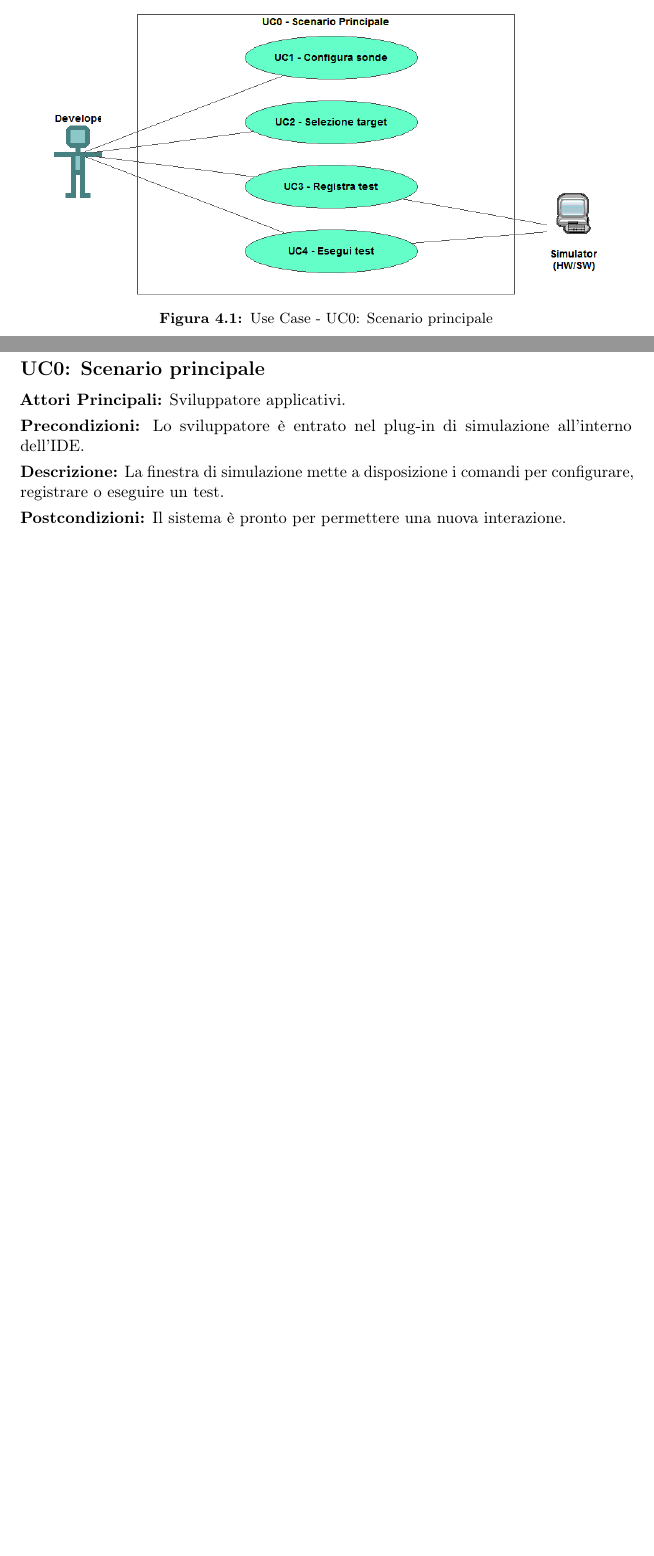
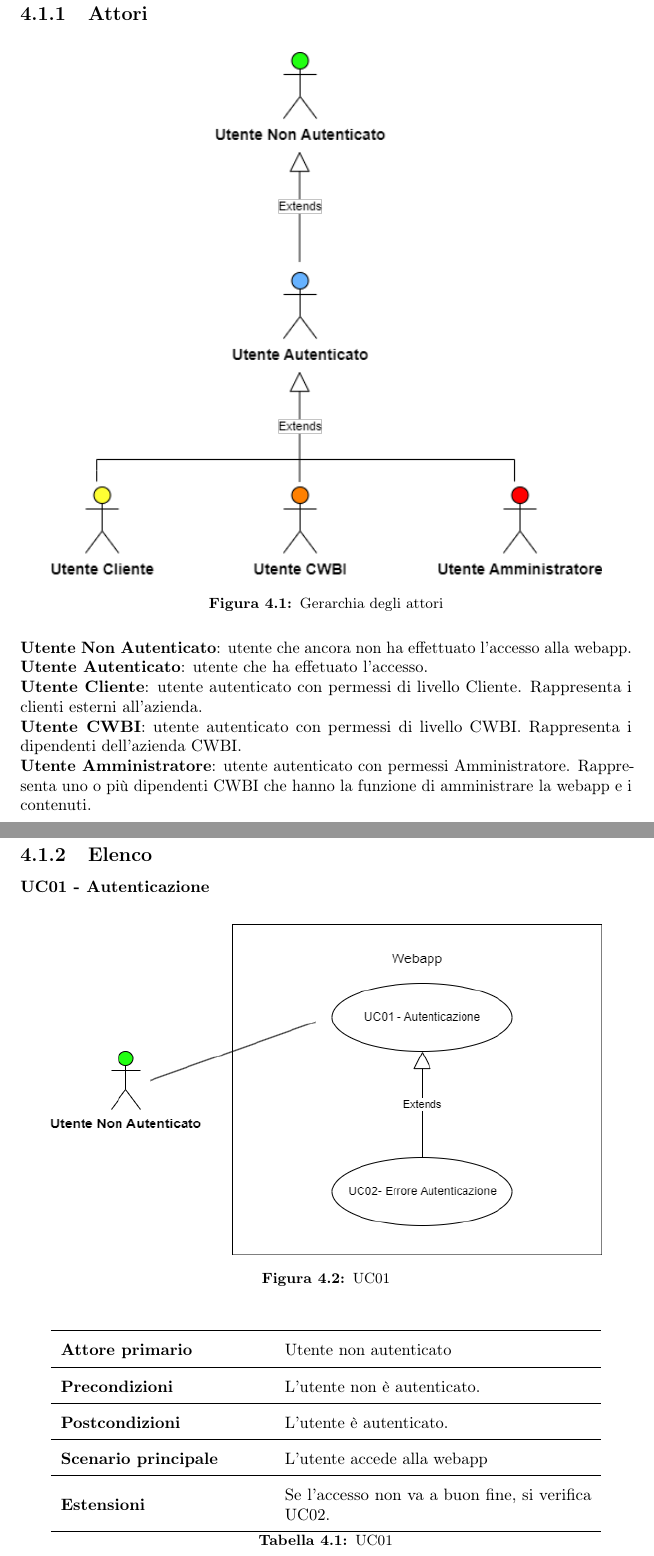
Before and after one commit to Fawy01/Tesi, a LaTeX thesis (thesis.tex, which reads chapters/concept.tex): two parts of pages 12 and 13 of 24 before the commit and two parts of pages 14 and 15 of 28 after it, joined at a grey line, cut at the place of the change, the shorter picture padded with empty space. Compiled offline with pdfLaTeX.

Commit message:
Inizio casi d'uso

```diff
--- a/chapters/concept.tex
+++ b/chapters/concept.tex
@@ -10,16 +10,53 @@ Per lo studio dei casi di utilizzo del prodotto sono stati creati dei diagrammi.
 I diagrammi dei casi d'uso (in inglese \emph{Use Case Diagram}) sono diagrammi di tipo \gls{uml} dedicati alla descrizione delle funzioni o servizi offerti da un sistema, così come sono percepiti e utilizzati dagli attori che interagiscono col sistema stesso.
 Essendo il progetto finalizzato alla creazione di un tool per l'automazione di un processo, le interazioni da parte dell'utilizzatore devono essere ovviamente ridotte allo stretto necessario. Per questo motivo i diagrammi d'uso risultano semplici e in numero ridotto.
 
-\begin{figure}[!h]
+\subsection{Attori}
+
+
+\begin{figure}[H]
     \centering
-    \includegraphics[width=0.9\columnwidth]{usecase/scenario-principale}
-    \caption{Use Case - UC0: Scenario principale}
+    \includegraphics[width=0.9\columnwidth]{usecase/utenti-primari}
+    \caption{Gerarchia degli attori}
 \end{figure}
 
-\begin{usecase}{0}{Scenario principale}
-\usecaseactors{Sviluppatore applicativi}
-\usecasepre{Lo sviluppatore è entrato nel plug-in di simulazione all'interno dell'IDE}
-\usecasedesc{La finestra di simulazione mette a disposizione i comandi per configurare, registrare o eseguire un test}
-\usecasepost{Il sistema è pronto per permettere una nuova interazione}
-\label{uc:scenario-principale}
-\end{usecase}
+\\
+\textbf{Utente Non Autenticato}: utente che ancora non ha effettuato l'accesso alla webapp.
+\\
+\textbf{Utente Autenticato}: utente che ha effetuato l'accesso.
+\\
+\textbf{Utente Cliente}: utente autenticato con permessi di livello Cliente. Rappresenta i clienti esterni all'azienda.
+\\
+\textbf{Utente CWBI}: utente autenticato con permessi di livello CWBI. Rappresenta i dipendenti dell'azienda CWBI.
+\\
+\textbf{Utente Amministratore}: utente autenticato con permessi Amministratore. Rappresenta uno o più dipendenti CWBI che hanno la funzione di amministrare la webapp e i contenuti.  \\
+
+
+\subsection{Elenco}
+\subsubsection{UC01 - Autenticazione}
+
+\begin{figure}[H]
+    \centering
+    \includegraphics[width=0.9\columnwidth]{usecase/UC01}
+    \caption{UC01}
+\end{figure}
+
+            \begin{table}[H]
+                \centering
+                \renewcommand{\arraystretch}{1.8}
+                \renewcommand\tabularxcolumn[1]{m{#1}}
+                \begin{tabularx}{0.9\textwidth} {
+                    >{\hsize=.8\hsize\linewidth=\hsize}X
+                    >{\hsize=1.2\hsize\linewidth=\hsize}X}
+                    \hline
+                    \textbf{Attore primario} & Utente non autenticato \\
+                    \hline
+                    \textbf{Precondizioni} & L'utente non è autenticato. \\
+                    \hline
+                    \textbf{Postcondizioni} & L'utente è autenticato. \\
+                    \hline
+                    \textbf{Scenario principale} & L'utente accede alla webapp \\
+                    \hline
+                    \textbf{Estensioni} & Se l'accesso non va a buon fine, si verifica \hyperref[UC02]{UC02}. \\
+                    \hline
+                \end{tabularx}
+                \caption{UC01}
@@ -25,0 +75 @@ Essendo il progetto finalizzato alla creazione di un tool per l'automazione di u
+                        \textbf{Attore primario} & Utente non autenticato \\
@@ -25,0 +83 @@ Essendo il progetto finalizzato alla creazione di un tool per l'automazione di u
+                                \item Si verificano problemi con l'accesso alla webapp;
@@ -26,3 +89,4 @@ Essendo il progetto finalizzato alla creazione di un tool per l'automazione di u
+                \end{table}
 
 \section{Tracciamento dei requisiti}
 
```
Also changed, not shown: images/usecase/UC01.png (added), images/usecase/utenti-primari.png (added), thesis.pdf, chapters/concept.tex (28 more changed lines), 9 other files.
